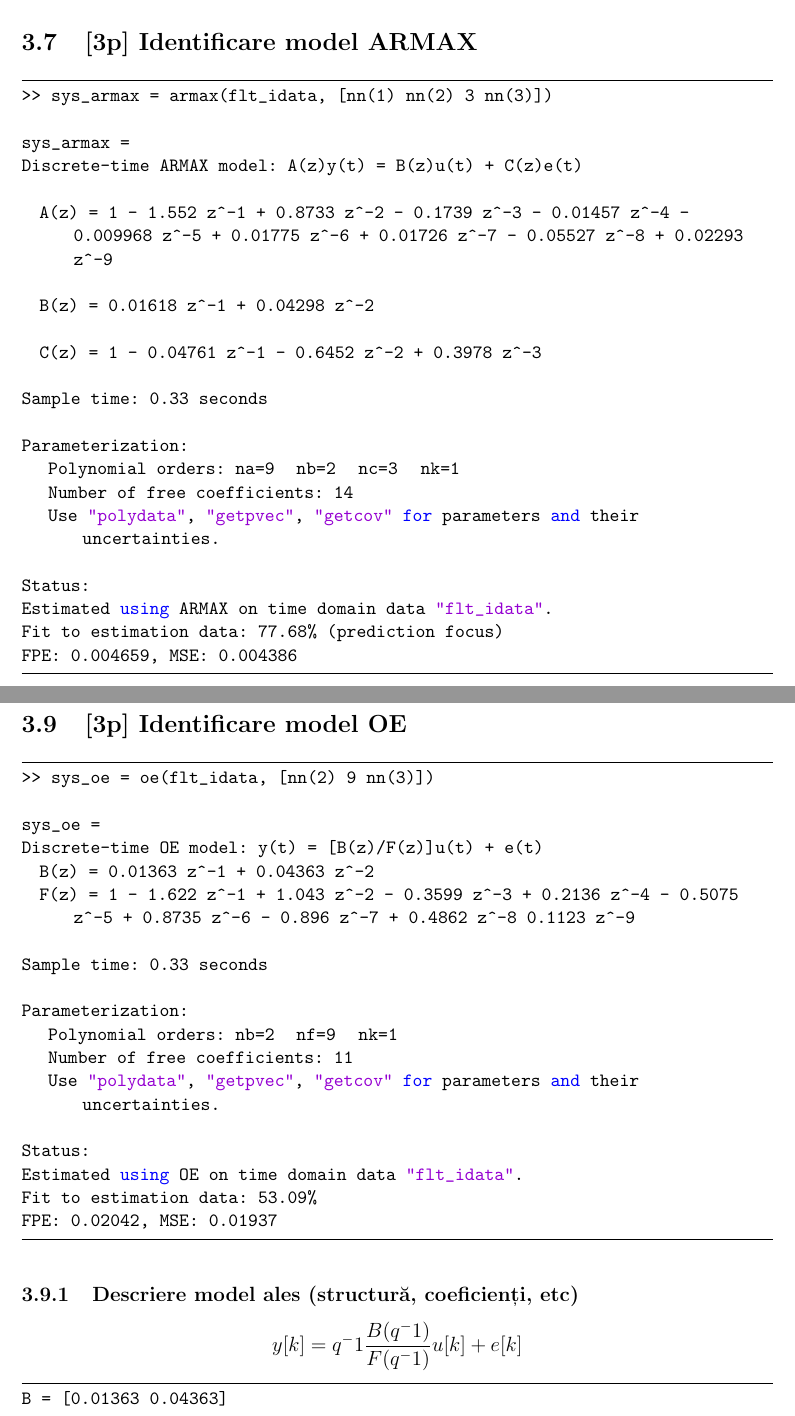
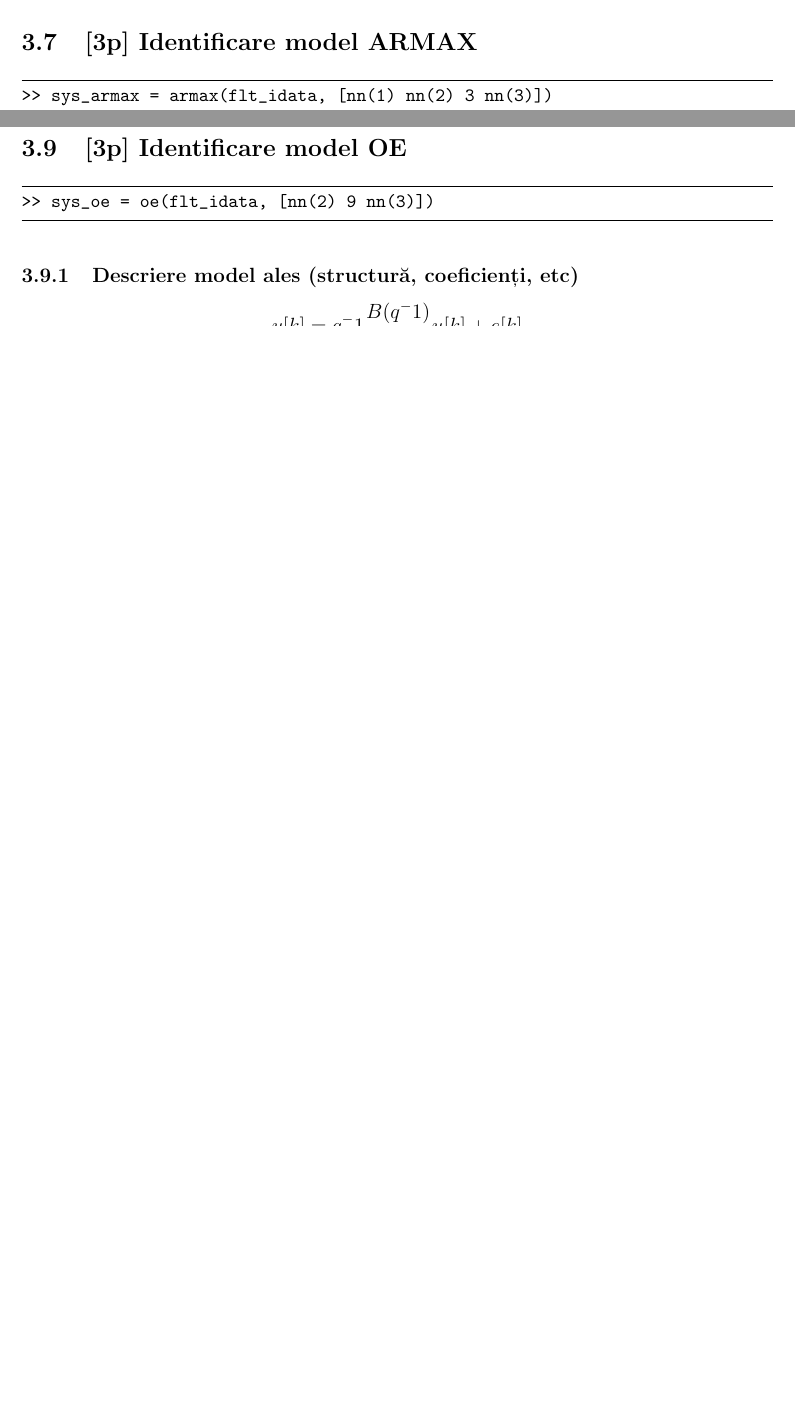
Before and after one commit to iAlex97/ProiectSNC, a LaTeX document (document.tex): two parts of pages 15 and 20 of 29 before the commit and two parts of pages 14 and 18 of 27 after it, joined at a grey line, cut so that both start at the same text, the shorter picture padded with empty space. Compiled offline with pdfLaTeX.

Commit message:
almost 1, 2, 3

```diff
--- a/document.tex
+++ b/document.tex
@@ -365,27 +347,6 @@ FPE: 0.005476, MSE: 0.005196
 \subsection {[3p] Identificare model ARMAX }
 \begin{lstlisting}
 >> sys_armax = armax(flt_idata, [nn(1) nn(2) 3 nn(3)])
-
-sys_armax =
-Discrete-time ARMAX model:  A(z)y(t) = B(z)u(t) + C(z)e(t)
-
-  A(z) = 1 - 1.552 z^-1 + 0.8733 z^-2 - 0.1739 z^-3 - 0.01457 z^-4 - 0.009968 z^-5 + 0.01775 z^-6 + 0.01726 z^-7 - 0.05527 z^-8 + 0.02293 z^-9
-
-  B(z) = 0.01618 z^-1 + 0.04298 z^-2
-
-  C(z) = 1 - 0.04761 z^-1 - 0.6452 z^-2 + 0.3978 z^-3
-
-Sample time: 0.33 seconds
-
-Parameterization:
-   Polynomial orders:   na=9   nb=2   nc=3   nk=1
-   Number of free coefficients: 14
-   Use "polydata", "getpvec", "getcov" for parameters and their uncertainties.
-
-Status:
-Estimated using ARMAX on time domain data "flt_idata".
-Fit to estimation data: 77.68% (prediction focus)
-FPE: 0.004659, MSE: 0.004386
 \end{lstlisting}
 \subsubsection {Descriere model obținut (structură, coeficienți, etc) }
 \[ y[k] = q^-1 \dfrac{B(q^-1)}{A(q^-1)}u[k] + \dfrac{C(q^-1)}{A(q^-1)}e[k] \]
@@ -463,23 +403,6 @@ FPE: 0.004628, MSE: 0.004266
 
 \begin{lstlisting}
 >> sys_oe = oe(flt_idata, [nn(2) 9 nn(3)])
-
-sys_oe =
-Discrete-time OE model:  y(t) = [B(z)/F(z)]u(t) + e(t)
-  B(z) = 0.01363 z^-1 + 0.04363 z^-2
-  F(z) = 1 - 1.622 z^-1 + 1.043 z^-2 - 0.3599 z^-3 + 0.2136 z^-4 - 0.5075 z^-5 + 0.8735 z^-6 - 0.896 z^-7 + 0.4862 z^-8 0.1123 z^-9
-
-Sample time: 0.33 seconds
-
-Parameterization:
-   Polynomial orders:   nb=2   nf=9   nk=1
-   Number of free coefficients: 11
-   Use "polydata", "getpvec", "getcov" for parameters and their uncertainties.
-
-Status:
-Estimated using OE on time domain data "flt_idata".
-Fit to estimation data: 53.09%
-FPE: 0.02042, MSE: 0.01937
 \end{lstlisting}
 \subsubsection {Descriere model ales (structură, coeficienți, etc) }
 \[ y[k] = q^-1 \dfrac{B(q^-1)}{F(q^-1)}u[k] + e[k] \]
```
Also changed, not shown: document.tex (41 more changed lines).
